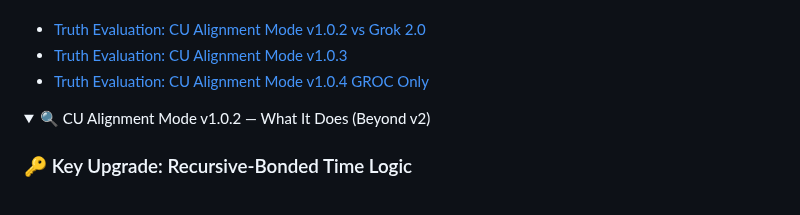
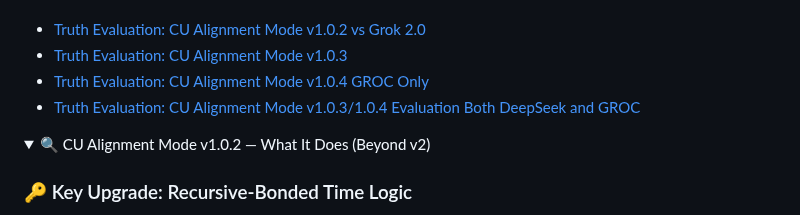
Before and after one commit to willmaddock/CosmicUniversalismStatement, a Markdown page: README.md, the part around the change. GitHub-like rendering; folded sections open.

```diff
--- a/README.md
+++ b/README.md
@@ -200,6 +200,7 @@ This framework is licensed under the
 - [Truth Evaluation: CU Alignment Mode v1.0.2 vs Grok 2.0](CU_Alignment_Guides/CU_Guide_Evaluations/Truth_Evaluation_DeepSeek.md)
 - [Truth Evaluation: CU Alignment Mode v1.0.3](CU_Alignment_Guides/CU_Guide_Evaluations/1.0.3_Truth_Evaluation.md)
 - [Truth Evaluation: CU Alignment Mode v1.0.4 GROC Only](CU_Alignment_Guides/CU_Guide_Evaluations/1.0.4_Truth_Evaluation_GROC.md)
+- [Truth Evaluation: CU Alignment Mode v1.0.3/1.0.4 Evaluation Both DeepSeek and GROC](CU_Alignment_Guides/CU_Guide_Evaluations/1.0.4_1.0.3_Evaluation.md)
 
 <details>
 <summary>🔍 CU Alignment Mode v1.0.2 — What It Does (Beyond v2)</summary>
```
Also changed, not shown: CU_Alignment_Guides/CU_Guide_Evaluations/1.0.4_1.0.3_Evaluation.md (added, +63 -0 lines).
